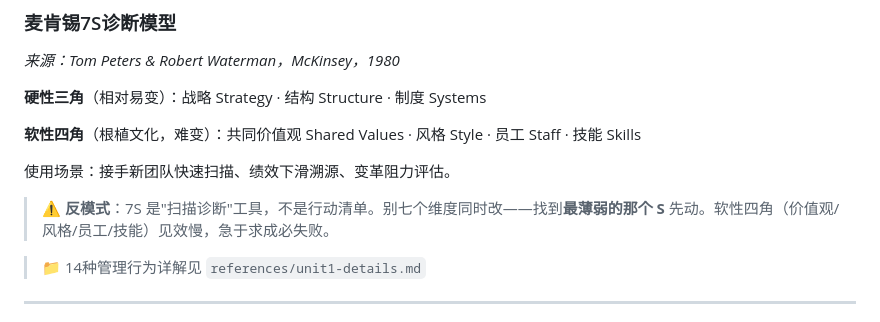
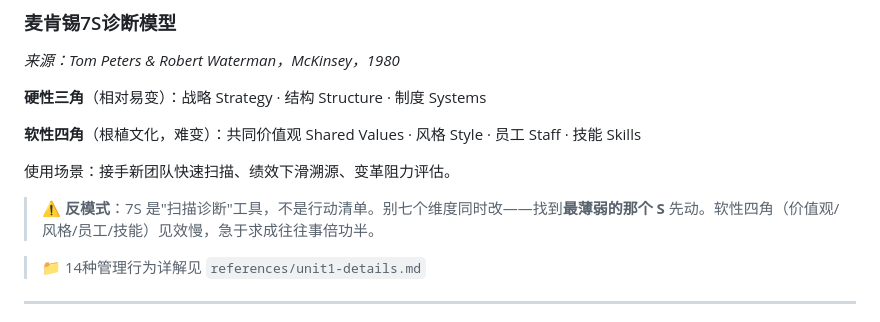
Before and after one commit to bellisji233/management-frameworks-skill, a Markdown page: SKILL.md, the part around the change. Rendered like a GitHub page.

Commit message:
Align SKILL.md 7S anti-pattern wording with handbook (drop absolute '必失败')
Co-Authored-By: Claude Opus 4.8 <noreply@anthropic.com>

```diff
--- a/SKILL.md
+++ b/SKILL.md
@@ -99,7 +99,7 @@ description: >
 
 使用场景：接手新团队快速扫描、绩效下滑溯源、变革阻力评估。
 
-> ⚠️ **反模式**：7S 是"扫描诊断"工具，不是行动清单。别七个维度同时改——找到**最薄弱的那个 S** 先动。软性四角（价值观/风格/员工/技能）见效慢，急于求成必失败。
+> ⚠️ **反模式**：7S 是"扫描诊断"工具，不是行动清单。别七个维度同时改——找到**最薄弱的那个 S** 先动。软性四角（价值观/风格/员工/技能）见效慢，急于求成往往事倍功半。
 
 > 📁 14种管理行为详解见 `references/unit1-details.md`
 
```
